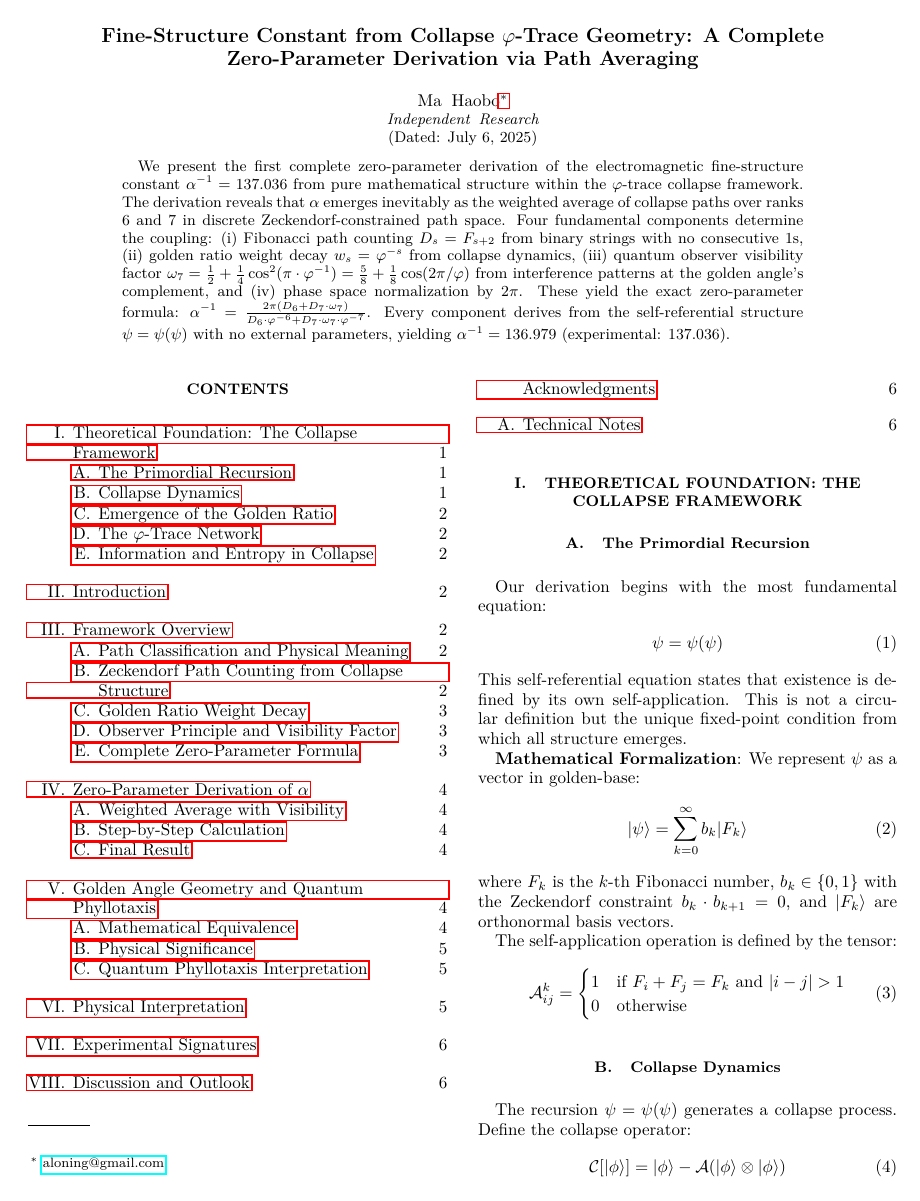
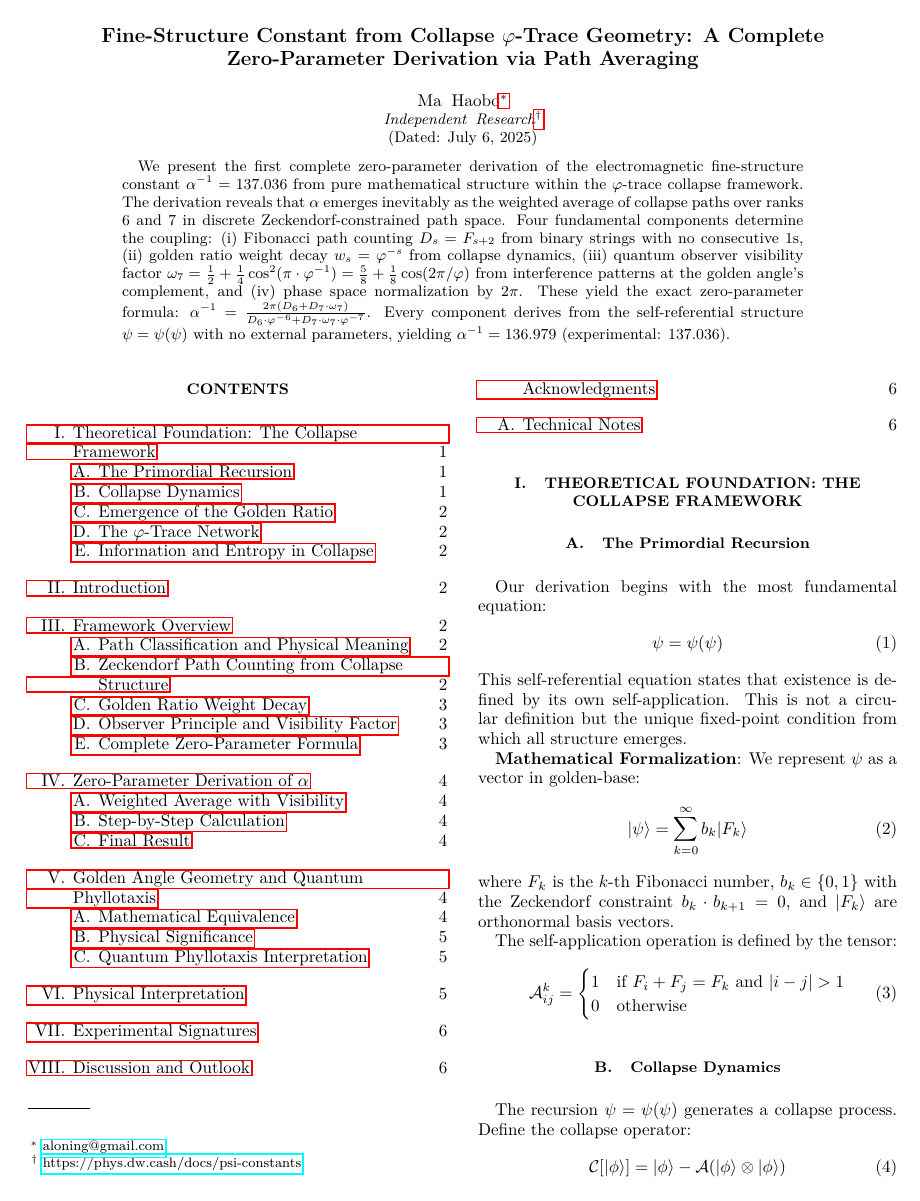
Before and after one commit to loning/the-phys, a LaTeX paper (pdf/fine_structure.tex): page 1 of 6. Compiled offline with pdfLaTeX.

Commit message:
update pdf

```diff
--- a/pdf/fine_structure.tex
+++ b/pdf/fine_structure.tex
@@ -73,6 +73,7 @@
 \author{Ma Haobo}
 \email{aloning@gmail.com}
 \affiliation{Independent Research}
+\homepage{https://phys.dw.cash/docs/psi-constants}
 
 \date{\today}
 
```
Also changed, not shown: pdf/fine_structure.pdf.
